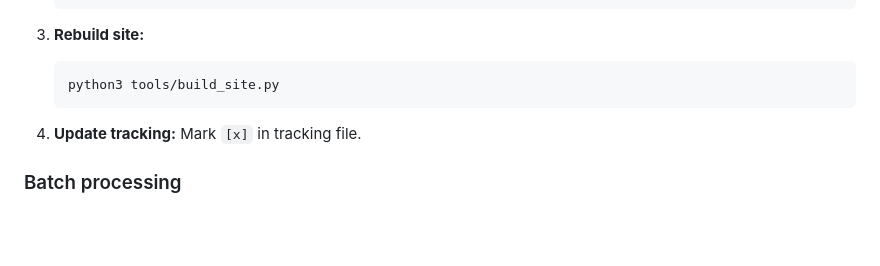
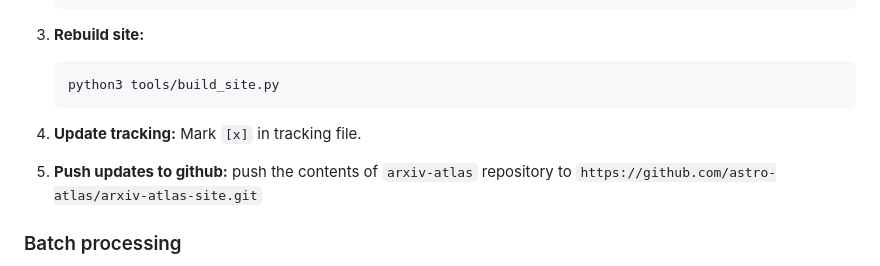
Before and after one commit to astro-atlas/arxiv-atlas-site, a Markdown page: instructions/PAPER_PIPELINE_MAIN.md, the part around the change. Drawn GitHub-style; blank space fills up the shorter version.

```diff
--- a/instructions/PAPER_PIPELINE_MAIN.md
+++ b/instructions/PAPER_PIPELINE_MAIN.md
@@ -70,6 +70,8 @@ Subagents should write their outputs in the files noted in `Outputs`. The primar
 
 4. **Update tracking:** Mark `[x]` in tracking file.
 
+5. **Push updates to github:** push the contents of `arxiv-atlas` repository to `https://github.com/astro-atlas/arxiv-atlas-site.git`
+
 ### Batch processing
 - Spawn multiple subagents in parallel (they write to different files)
 - Collect manifests as they complete
```
